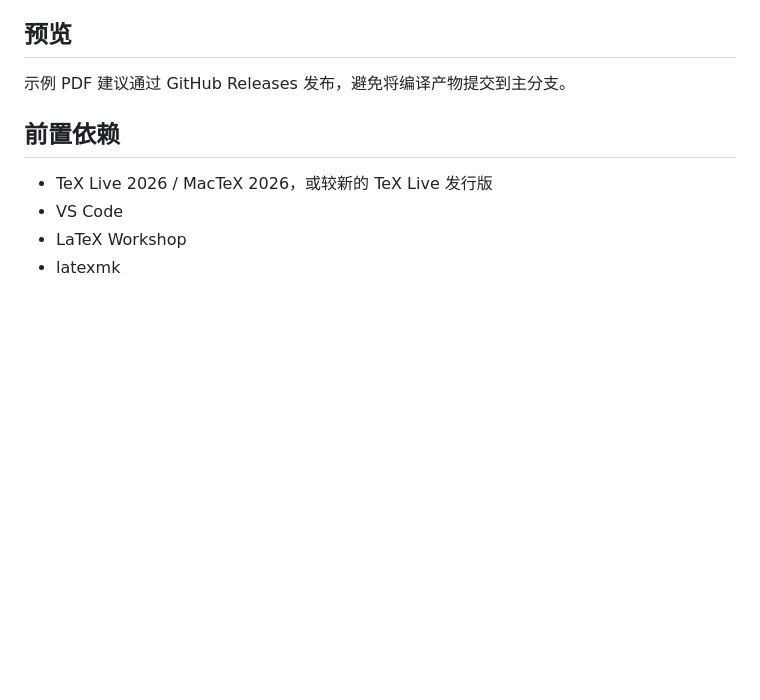
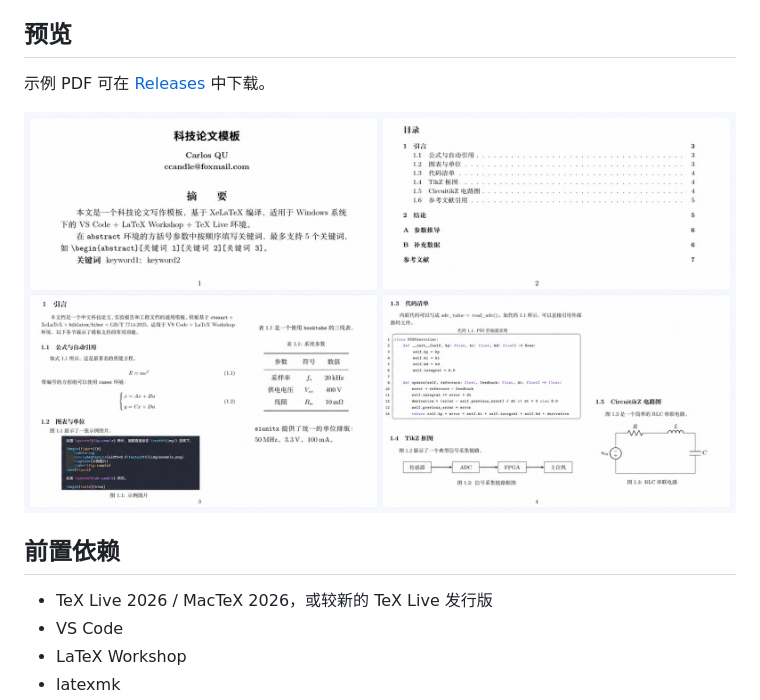
Before and after one commit to CCandle/CarlosTexArt, a Markdown page: README.md, the part around one of its changes. GitHub-like rendering; pictures changed too: docs/preview.png (added); blank space fills up the shorter version.

```diff
--- a/README.md
+++ b/README.md
@@ -30,7 +42,11 @@
 
 ## 预览
 
-示例 PDF 建议通过 GitHub Releases 发布，避免将编译产物提交到主分支。
+示例 PDF 可在 [Releases](../../releases) 中下载。
+
+<p align="center">
+  <img src="docs/preview.png" alt="CarlosTexArt preview" width="800">
+</p>
 
 ## 前置依赖
 
```
Also changed, not shown: other parts of README.md (+12 -0 lines), AGENTS.md (+1 -1 lines), CONTRIBUTING.md (added, +23 -0 lines), 2 other files.
